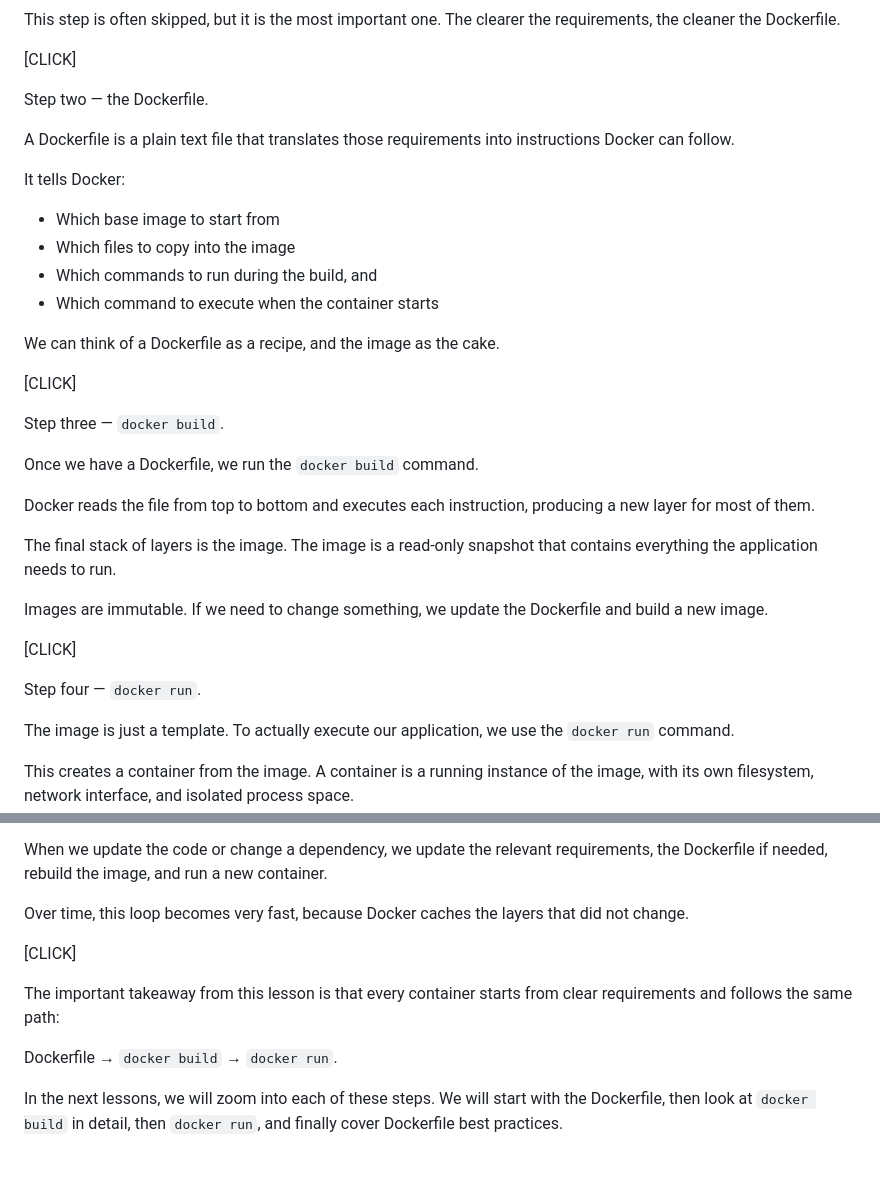
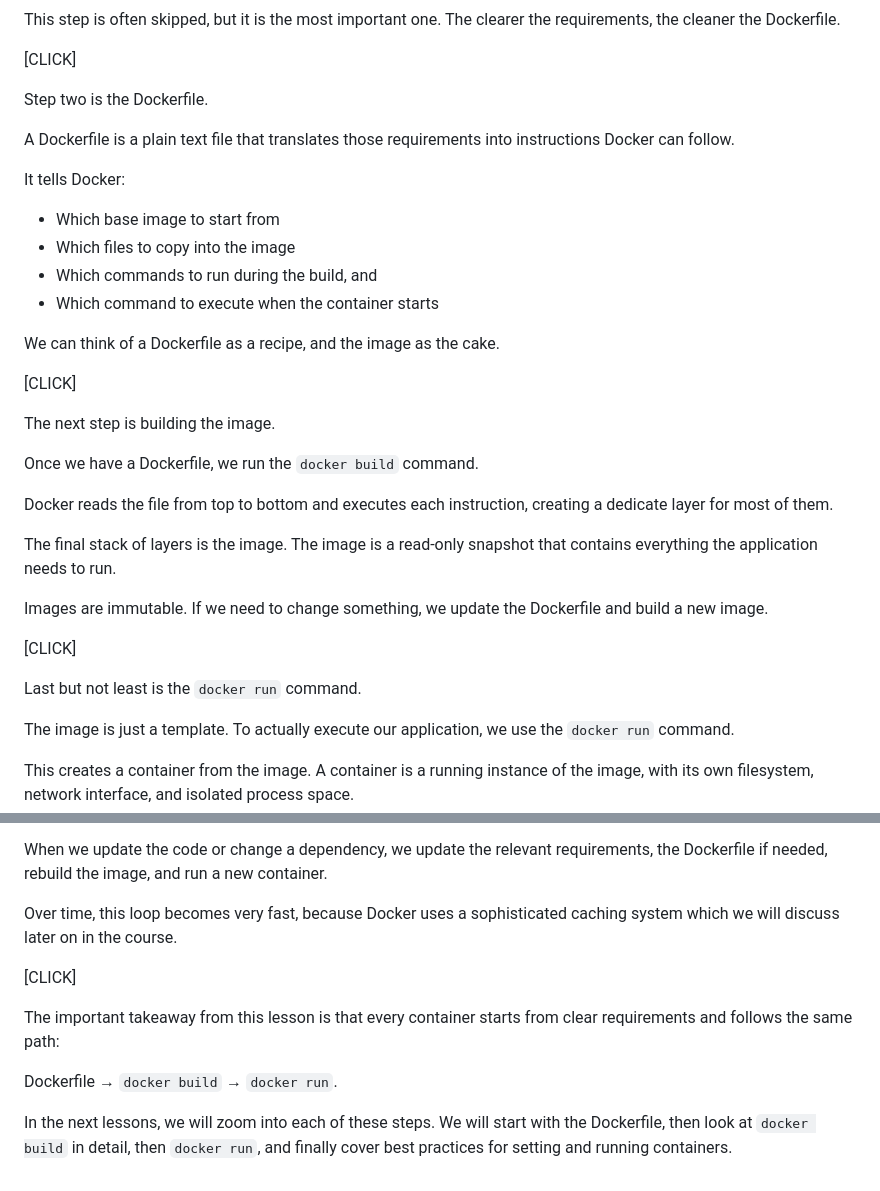
Before and after one commit to LinkedInLearning/docker-for-local-ai-app-development-build-lightweight-containerized-ai-applications-11189001, a Markdown page: script/ch2/script_c2_l1.md, 2 parts joined by grey strips. Rendered like a GitHub page.

Commit message:
updated ch2

```diff
--- a/script/ch2/script_c2_l1.md
+++ b/script/ch2/script_c2_l1.md
@@ -35,7 +35,7 @@ This step is often skipped, but it is the most important one. The clearer the re
 
 [CLICK]
 
-Step two — the Dockerfile.
+Step two is the Dockerfile.
 
 A Dockerfile is a plain text file that translates those requirements into instructions Docker can follow.
 
@@ -50,11 +50,11 @@ We can think of a Dockerfile as a recipe, and the image as the cake.
 
 [CLICK]
 
-Step three — `docker build`.
+The next step is building the image.
 
 Once we have a Dockerfile, we run the `docker build` command.
 
-Docker reads the file from top to bottom and executes each instruction, producing a new layer for most of them.
+Docker reads the file from top to bottom and executes each instruction, creating a dedicate layer for most of them.
 
 The final stack of layers is the image. The image is a read-only snapshot that contains everything the application needs to run.
 
@@ -62,7 +62,7 @@ Images are immutable. If we need to change something, we update the Dockerfile a
 
 [CLICK]
 
-Step four — `docker run`.
+Last but not least is the `docker run` command.
 
 The image is just a template. To actually execute our application, we use the `docker run` command.
 
@@ -76,7 +76,7 @@ This four-step workflow is repeated every time we change the application.
 
 When we update the code or change a dependency, we update the relevant requirements, the Dockerfile if needed, rebuild the image, and run a new container.
 
-Over time, this loop becomes very fast, because Docker caches the layers that did not change.
+Over time, this loop becomes very fast, because Docker uses a sophisticated caching system which we will discuss later on in the course.
 
 [CLICK]
 
@@ -84,4 +84,4 @@ The important takeaway from this lesson is that every container starts from clea
 
 Dockerfile → `docker build` → `docker run`.
 
-In the next lessons, we will zoom into each of these steps. We will start with the Dockerfile, then look at `docker build` in detail, then `docker run`, and finally cover Dockerfile best practices.
+In the next lessons, we will zoom into each of these steps. We will start with the Dockerfile, then look at `docker build` in detail, then `docker run`, and finally cover best practices for setting and running containers.
```
